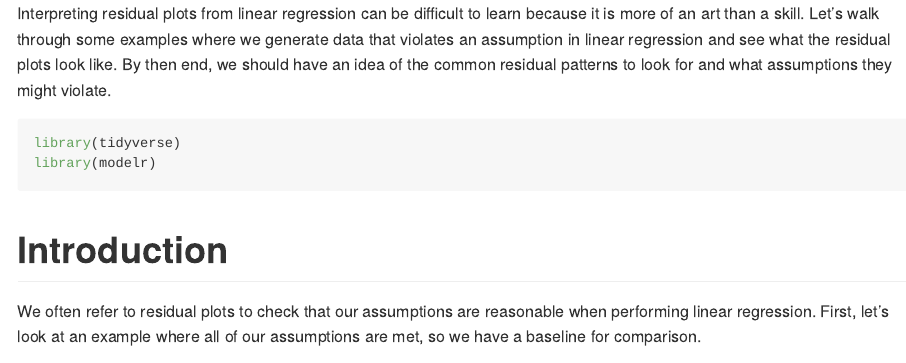
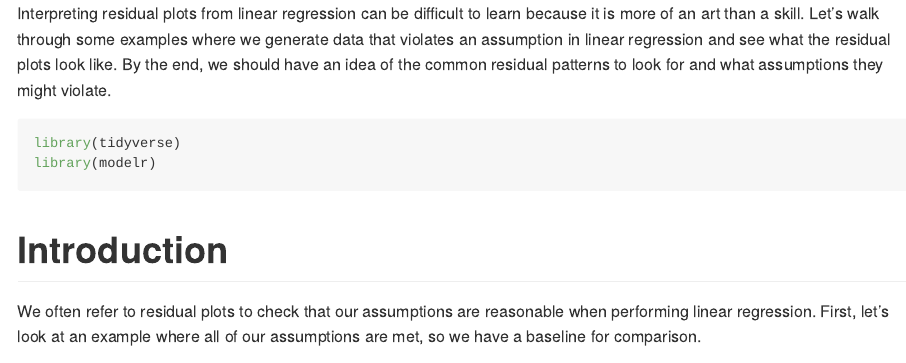
Before and after one commit to ryanyee3/ryanyee3.github.io, an R Markdown document (teaching/Interpreting-Residual-Plots.Rmd): the page in a window 1100 px wide, from its top. Rendered offline with R 4.5, knitr and Pandoc, with nearby package versions; code that draws random numbers runs with fixed seeds of ours.

Commit message:
Site updated: 2023-12-14 21:02:23

````diff
--- a/teaching/Interpreting-Residual-Plots.Rmd
+++ b/teaching/Interpreting-Residual-Plots.Rmd
@@ -23,7 +23,7 @@ ggplot2::theme_set(ggplot2::theme_minimal())
 
 Interpreting residual plots from linear regression can be difficult to learn because it is more of an art than a skill.
 Let's walk through some examples where we generate data that violates an assumption in linear regression and see what the residual plots look like.
-By then end, we should have an idea of the common residual patterns to look for and what assumptions they might violate.
+By the end, we should have an idea of the common residual patterns to look for and what assumptions they might violate.
 
 ```{r}
 library(tidyverse)
````
Also changed, not shown: 404.html, about/index.html, archives/2023/09/index.html, archives/2023/index.html, archives/index.html, images/binom_err-1.png (deleted), images/binom_err_resid-1.png (deleted), images/correct_assumptions_lm-1.png (deleted), images/correct_assumptions_resid-1.png (deleted), images/dependent-1.png (deleted), images/dependent_resid-1.png (deleted), images/non_lin-1.png (deleted), images/non_lin_resid-1.png (deleted), images/uneq_var-1.png (deleted), 7 more files, 1 other file.
